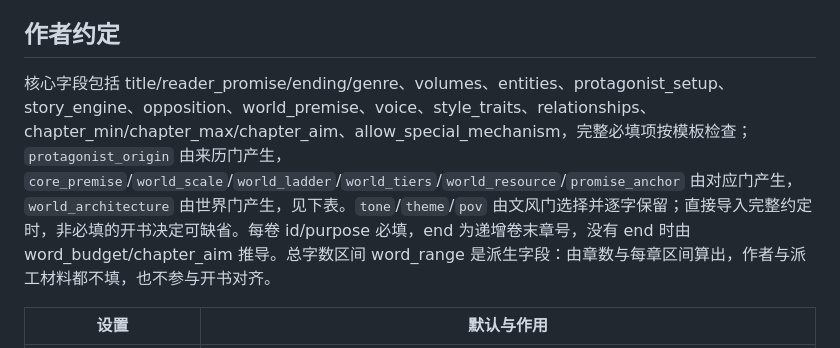
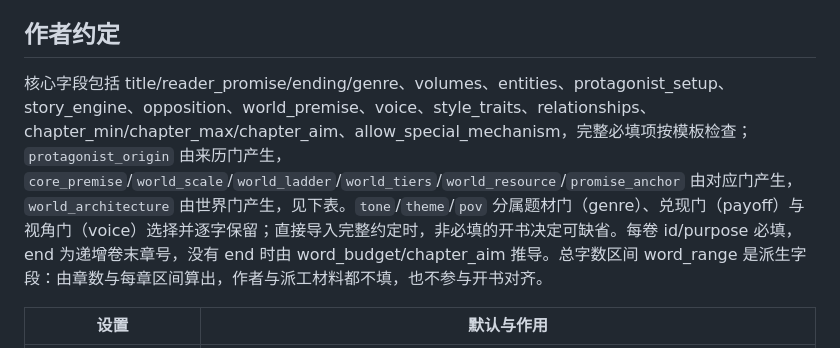
Before and after one commit to longwenid/novel-ledger, a Markdown page: references/protocol.md, the part around the change. GitHub-like rendering.

```diff
--- a/references/protocol.md
+++ b/references/protocol.md
@@ -10,7 +10,7 @@
 
 ## 作者约定
 
-核心字段包括 title/reader_promise/ending/genre、volumes、entities、protagonist_setup、story_engine、opposition、world_premise、voice、style_traits、relationships、chapter_min/chapter_max/chapter_aim、allow_special_mechanism，完整必填项按模板检查；`protagonist_origin` 由来历门产生，`core_premise`/`world_scale`/`world_ladder`/`world_tiers`/`world_resource`/`promise_anchor` 由对应门产生，`world_architecture` 由世界门产生，见下表。`tone`/`theme`/`pov` 由文风门选择并逐字保留；直接导入完整约定时，非必填的开书决定可缺省。每卷 id/purpose 必填，end 为递增卷末章号，没有 end 时由 word_budget/chapter_aim 推导。总字数区间 word_range 是派生字段：由章数与每章区间算出，作者与派工材料都不填，也不参与开书对齐。
+核心字段包括 title/reader_promise/ending/genre、volumes、entities、protagonist_setup、story_engine、opposition、world_premise、voice、style_traits、relationships、chapter_min/chapter_max/chapter_aim、allow_special_mechanism，完整必填项按模板检查；`protagonist_origin` 由来历门产生，`core_premise`/`world_scale`/`world_ladder`/`world_tiers`/`world_resource`/`promise_anchor` 由对应门产生，`world_architecture` 由世界门产生，见下表。`tone`/`theme`/`pov` 分属题材门（genre）、兑现门（payoff）与视角门（voice）选择并逐字保留；直接导入完整约定时，非必填的开书决定可缺省。每卷 id/purpose 必填，end 为递增卷末章号，没有 end 时由 word_budget/chapter_aim 推导。总字数区间 word_range 是派生字段：由章数与每章区间算出，作者与派工材料都不填，也不参与开书对齐。
 
 | 设置 | 默认与作用 |
 |---|---|
```
Also changed, not shown: references/opening.md (+1 -1 lines).
